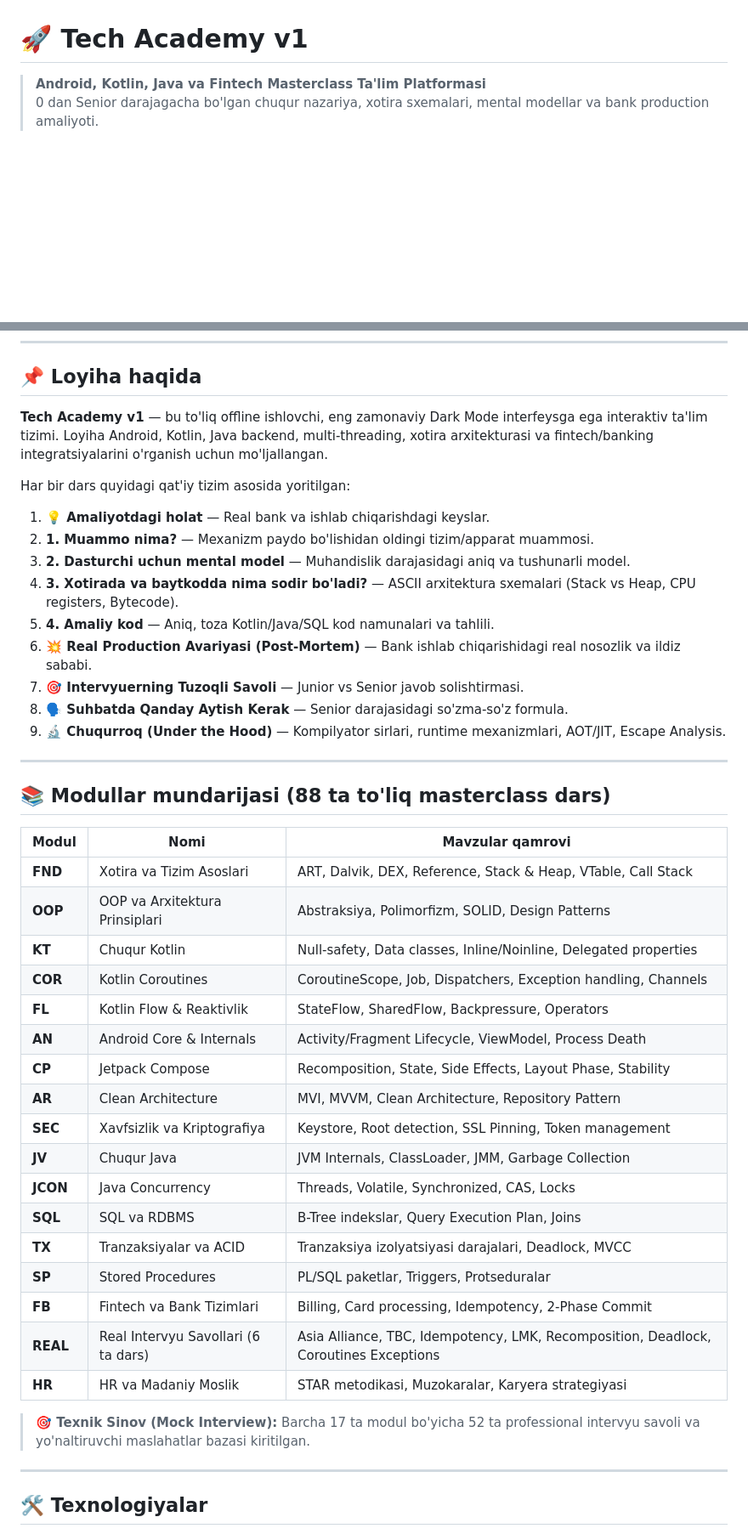
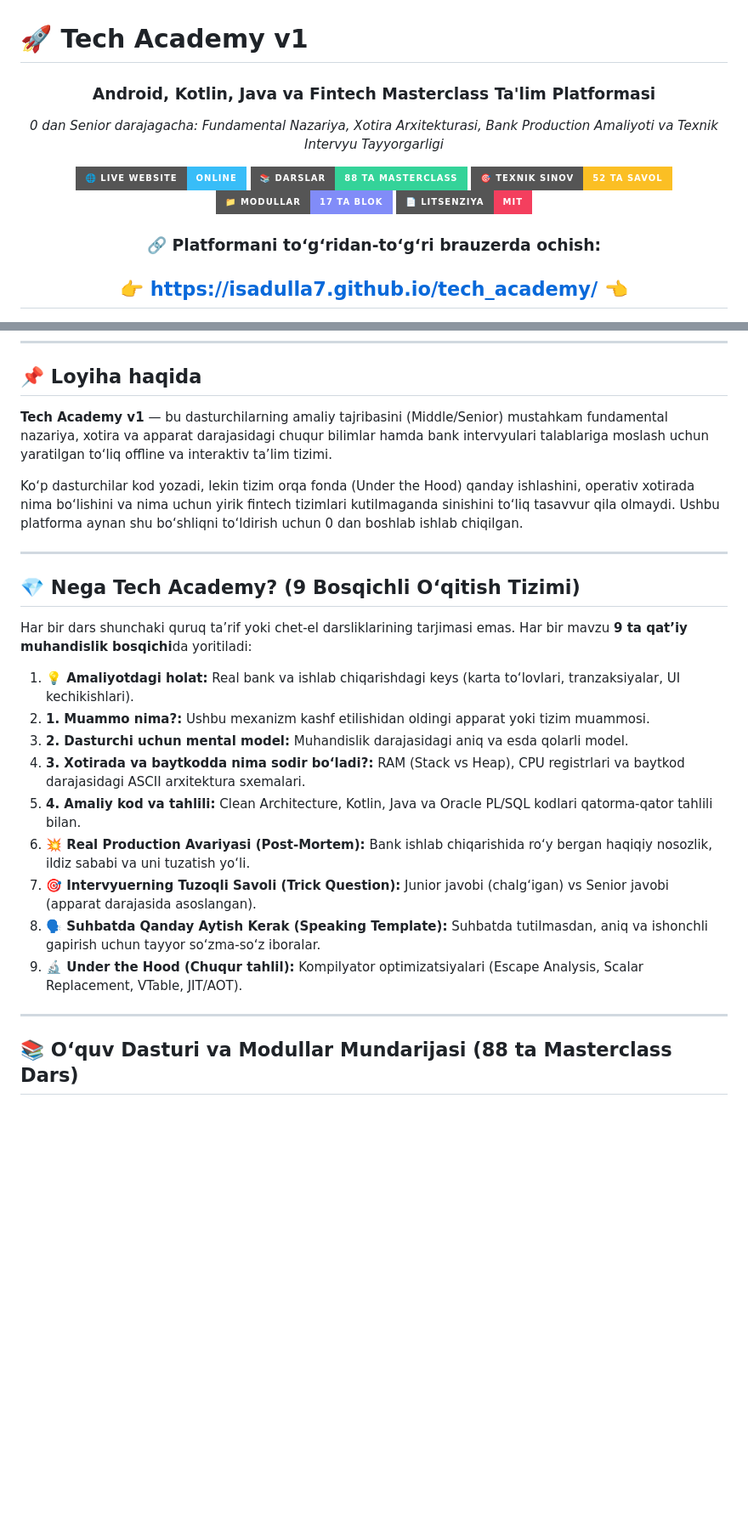
Before and after one commit to isadulla7/tech_academy, a Markdown page: README.md, 2 parts joined by grey strips. Shown at 85% size. Rendered like a GitHub page; badges without logos; blank space fills up the shorter version.

Commit message:
docs: Completely modernize README.md with live website badges, 88 lessons curriculum table, and 9-stage pedagogy

```diff
--- a/README.md
+++ b/README.md
@@ -1,4 +1,16 @@
 # 🚀 Tech Academy v1
 
-> **Android, Kotlin, Java va Fintech Masterclass Ta'lim Platformasi**
-> 0 dan Senior darajagacha bo'lgan chuqur nazariya, xotira sxemalari, mental modellar va bank production amaliyoti.
+<div align="center">
+
+### **Android, Kotlin, Java va Fintech Masterclass Ta'lim Platformasi**
+*0 dan Senior darajagacha: Fundamental Nazariya, Xotira Arxitekturasi, Bank Production Amaliyoti va Texnik Intervyu Tayyorgarligi*
+
+[![Live Website](https://img.shields.io/badge/🌐_Live_Website-Online-38bdf8?style=for-the-badge&logo=googlechrome&logoColor=white)](https://isadulla7.github.io/tech_academy/)
+[![Lessons](https://img.shields.io/badge/📚_Darslar-88_ta_masterclass-34d399?style=for-the-badge)](https://isadulla7.github.io/tech_academy/)
+[![Questions](https://img.shields.io/badge/🎯_Texnik_Sinov-52_ta_savol-fbbf24?style=for-the-badge)](https://isadulla7.github.io/tech_academy/)
+[![Modules](https://img.shields.io/badge/📁_Modullar-17_ta_blok-818cf8?style=for-the-badge)](https://isadulla7.github.io/tech_academy/)
+[![License](https://img.shields.io/badge/📄_Litsenziya-MIT-f43f5e?style=for-the-badge)](https://isadulla7.github.io/tech_academy/)
+
+### 🔗 **Platformani to‘g‘ridan-to‘g‘ri brauzerda ochish:**
+## 👉 [https://isadulla7.github.io/tech_academy/](https://isadulla7.github.io/tech_academy/) 👈
+
@@ -7,46 +20,27 @@
 
 ## 📌 Loyiha haqida
 
-**Tech Academy v1** — bu to'liq offline ishlovchi, eng zamonaviy Dark Mode interfeysga ega interaktiv ta'lim tizimi. Loyiha Android, Kotlin, Java backend, multi-threading, xotira arxitekturasi va fintech/banking integratsiyalarini o'rganish uchun mo'ljallangan.
+**Tech Academy v1** — bu dasturchilarning amaliy tajribasini (Middle/Senior) mustahkam fundamental nazariya, xotira va apparat darajasidagi chuqur bilimlar hamda bank intervyulari talablariga moslash uchun yaratilgan to‘liq offline va interaktiv ta’lim tizimi.
 
-Har bir dars quyidagi qat'iy tizim asosida yoritilgan:
-1. **💡 Amaliyotdagi holat** — Real bank va ishlab chiqarishdagi keyslar.
-2. **1. Muammo nima?** — Mexanizm paydo bo'lishidan oldingi tizim/apparat muammosi.
-3. **2. Dasturchi uchun mental model** — Muhandislik darajasidagi aniq va tushunarli model.
-4. **3. Xotirada va baytkodda nima sodir bo'ladi?** — ASCII arxitektura sxemalari (Stack vs Heap, CPU registers, Bytecode).
-5. **4. Amaliy kod** — Aniq, toza Kotlin/Java/SQL kod namunalari va tahlili.
-6. **💥 Real Production Avariyasi (Post-Mortem)** — Bank ishlab chiqarishidagi real nosozlik va ildiz sababi.
-7. **🎯 Intervyuerning Tuzoqli Savoli** — Junior vs Senior javob solishtirmasi.
-8. **🗣️ Suhbatda Qanday Aytish Kerak** — Senior darajasidagi so'zma-so'z formula.
-9. **🔬 Chuqurroq (Under the Hood)** — Kompilyator sirlari, runtime mexanizmlari, AOT/JIT, Escape Analysis.
+Ko‘p dasturchilar kod yozadi, lekin tizim orqa fonda (Under the Hood) qanday ishlashini, operativ xotirada nima bo‘lishini va nima uchun yirik fintech tizimlari kutilmaganda sinishini to‘liq tasavvur qila olmaydi. Ushbu platforma aynan shu bo‘shliqni to‘ldirish uchun 0 dan boshlab ishlab chiqilgan.
 
 ---
 
-## 📚 Modullar mundarijasi (88 ta to'liq masterclass dars)
+## 💎 Nega Tech Academy? (9 Bosqichli O‘qitish Tizimi)
 
-| Modul | Nomi | Mavzular qamrovi |
-|---|---|---|
-| **FND** | Xotira va Tizim Asoslari | ART, Dalvik, DEX, Reference, Stack & Heap, VTable, Call Stack |
-| **OOP** | OOP va Arxitektura Prinsiplari | Abstraksiya, Polimorfizm, SOLID, Design Patterns |
-| **KT** | Chuqur Kotlin | Null-safety, Data classes, Inline/Noinline, Delegated properties |
-| **COR** | Kotlin Coroutines | CoroutineScope, Job, Dispatchers, Exception handling, Channels |
-| **FL** | Kotlin Flow & Reaktivlik | StateFlow, SharedFlow, Backpressure, Operators |
-| **AN** | Android Core & Internals | Activity/Fragment Lifecycle, ViewModel, Process Death |
-| **CP** | Jetpack Compose | Recomposition, State, Side Effects, Layout Phase, Stability |
-| **AR** | Clean Architecture | MVI, MVVM, Clean Architecture, Repository Pattern |
-| **SEC** | Xavfsizlik va Kriptografiya | Keystore, Root detection, SSL Pinning, Token management |
-| **JV** | Chuqur Java | JVM Internals, ClassLoader, JMM, Garbage Collection |
-| **JCON** | Java Concurrency | Threads, Volatile, Synchronized, CAS, Locks |
-| **SQL** | SQL va RDBMS | B-Tree indekslar, Query Execution Plan, Joins |
-| **TX** | Tranzaksiyalar va ACID | Tranzaksiya izolyatsiyasi darajalari, Deadlock, MVCC |
-| **SP** | Stored Procedures | PL/SQL paketlar, Triggers, Protseduralar |
-| **FB** | Fintech va Bank Tizimlari | Billing, Card processing, Idempotency, 2-Phase Commit |
-| **REAL** | Real Intervyu Savollari (6 ta dars) | Asia Alliance, TBC, Idempotency, LMK, Recomposition, Deadlock, Coroutines Exceptions |
-| **HR** | HR va Madaniy Moslik | STAR metodikasi, Muzokaralar, Karyera strategiyasi |
+Har bir dars shunchaki quruq ta’rif yoki chet-el darsliklarining tarjimasi emas. Har bir mavzu **9 ta qat’iy muhandislik bosqichi**da yoritiladi:
 
-> **🎯 Texnik Sinov (Mock Interview):** Barcha 17 ta modul bo'yicha 52 ta professional intervyu savoli va yo'naltiruvchi maslahatlar bazasi kiritilgan.
+1. **💡 Amaliyotdagi holat:** Real bank va ishlab chiqarishdagi keys (karta to‘lovlari, tranzaksiyalar, UI kechikishlari).
+2. **1. Muammo nima?:** Ushbu mexanizm kashf etilishidan oldingi apparat yoki tizim muammosi.
+3. **2. Dasturchi uchun mental model:** Muhandislik darajasidagi aniq va esda qolarli model.
+4. **3. Xotirada va baytkodda nima sodir bo‘ladi?:** RAM (Stack vs Heap), CPU registrlari va baytkod darajasidagi ASCII arxitektura sxemalari.
+5. **4. Amaliy kod va tahlili:** Clean Architecture, Kotlin, Java va Oracle PL/SQL kodlari qatorma-qator tahlili bilan.
+6. **💥 Real Production Avariyasi (Post-Mortem):** Bank ishlab chiqarishida ro‘y bergan haqiqiy nosozlik, ildiz sababi va uni tuzatish yo‘li.
+7. **🎯 Intervyuerning Tuzoqli Savoli (Trick Question):** Junior javobi (chalg‘igan) vs Senior javobi (apparat darajasida asoslangan).
+8. **🗣️ Suhbatda Qanday Aytish Kerak (Speaking Template):** Suhbatda tutilmasdan, aniq va ishonchli gapirish uchun tayyor so‘zma-so‘z iboralar.
+9. **🔬 Under the Hood (Chuqur tahlil):** Kompilyator optimizatsiyalari (Escape Analysis, Scalar Replacement, VTable, JIT/AOT).
 
 ---
 
-## 🛠 Texnologiyalar
+## 📚 O‘quv Dasturi va Modullar Mundarijasi (88 ta Masterclass Dars)
 
```
Also changed, not shown: other parts of README.md (+73 -12 lines).
